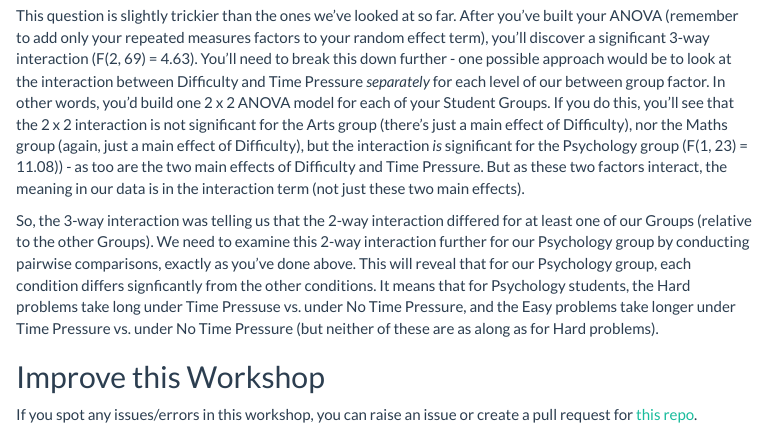
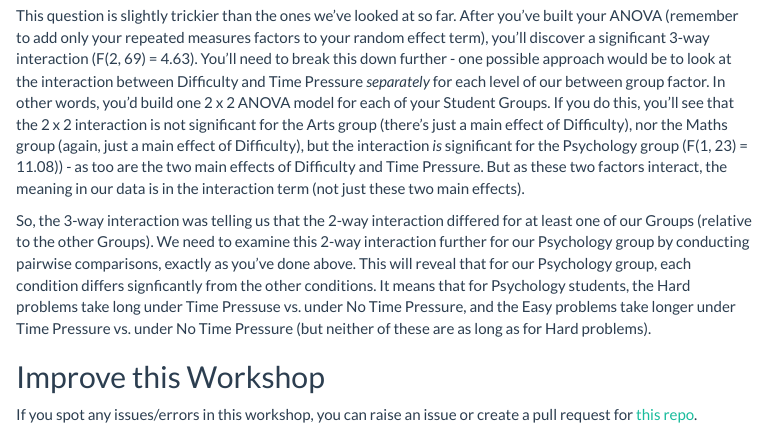
Before and after one commit to dannagifford/Wk4-11_glm_anova_pt1, an R Markdown document (script/11_glm_anova_pt1.Rmd): the page in a window 1100 px wide, from 320 px down. The pictures show the output file knitted_workshop/11_glm_anova_pt1.html that the author committed with the source, opened offline; menus at the side of the page are left out.

Commit message:
correct typo

```diff
--- a/script/11_glm_anova_pt1.Rmd
+++ b/script/11_glm_anova_pt1.Rmd
@@ -436,7 +436,7 @@ The ANOVA should reveal a main effect of Size (F(1, 23) = 198.97), a main effect
 
 This question is slightly trickier than the ones we've looked at so far. After you've built your ANOVA (remember to add only your repeated measures factors to your random effect term), you'll discover a significant 3-way interaction (F(2, 69) = 4.63). You'll need to break this down further - one possible approach would be to look at the interaction between Difficulty and Time Pressure *separately* for each level of our between group factor. In other words, you'd build one 2 x 2 ANOVA model for each of your Student Groups. If you do this, you'll see that the 2 x 2 interaction is not significant for the Arts group (there's just a main effect of Difficulty), nor the Maths group (again, just a main effect of Difficulty), but the interaction *is* significant for the Psychology group (F(1, 23) = 11.08)) - as too are the two main effects of Difficulty and Time Pressure. But as these two factors interact, the meaning in our data is in the interaction term (not just these two main effects).
 
-So, the 3-way interaction was telling us that the 2-way interaction differed for at least one of our Groups (relative to the other Groups). We need to examine this 2-way interaction further for our Psychology group by conducting pairwise comparisons, exactly as you've done above. This will reveal that for our Psychology group, each condition differs signficantly from the other conditions. It means that for Psychology students, the Hard problems take long under Time Pressuse vs. under No Time Pressure, and the Easy problems take longer under Time Pressure vs. under No Time Pressure (but neither of these are as along as for Hard problems).
+So, the 3-way interaction was telling us that the 2-way interaction differed for at least one of our Groups (relative to the other Groups). We need to examine this 2-way interaction further for our Psychology group by conducting pairwise comparisons, exactly as you've done above. This will reveal that for our Psychology group, each condition differs signficantly from the other conditions. It means that for Psychology students, the Hard problems take long under Time Pressuse vs. under No Time Pressure, and the Easy problems take longer under Time Pressure vs. under No Time Pressure (but neither of these are as long as for Hard problems).
 
 ## Improve this Workshop
 
```
Also changed, not shown: knitted_workshop/11_glm_anova_pt1.html.
